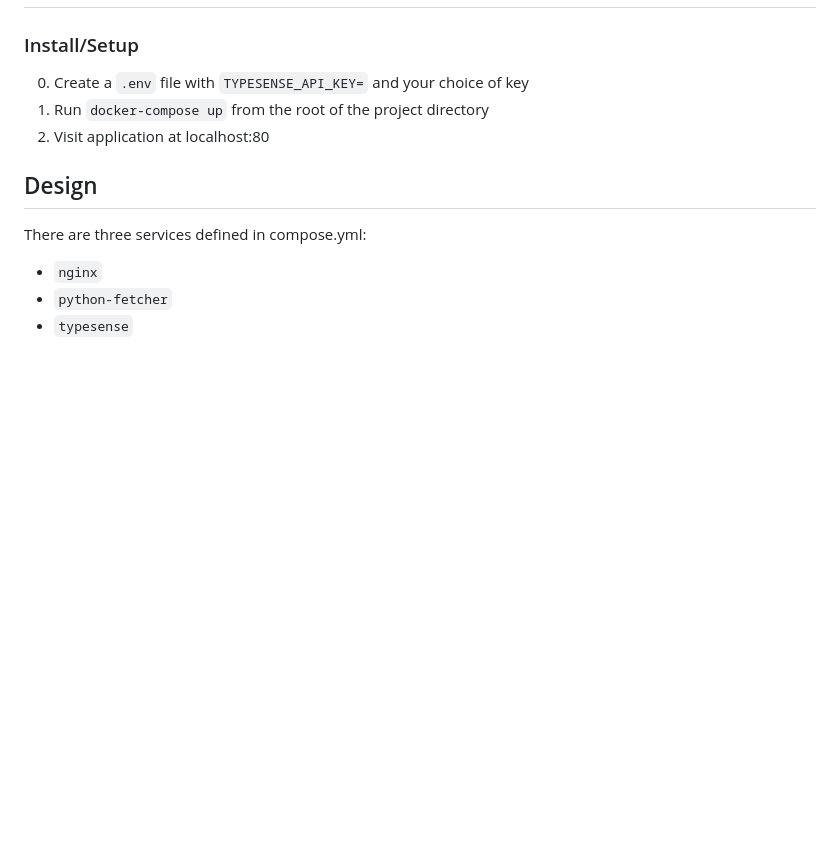
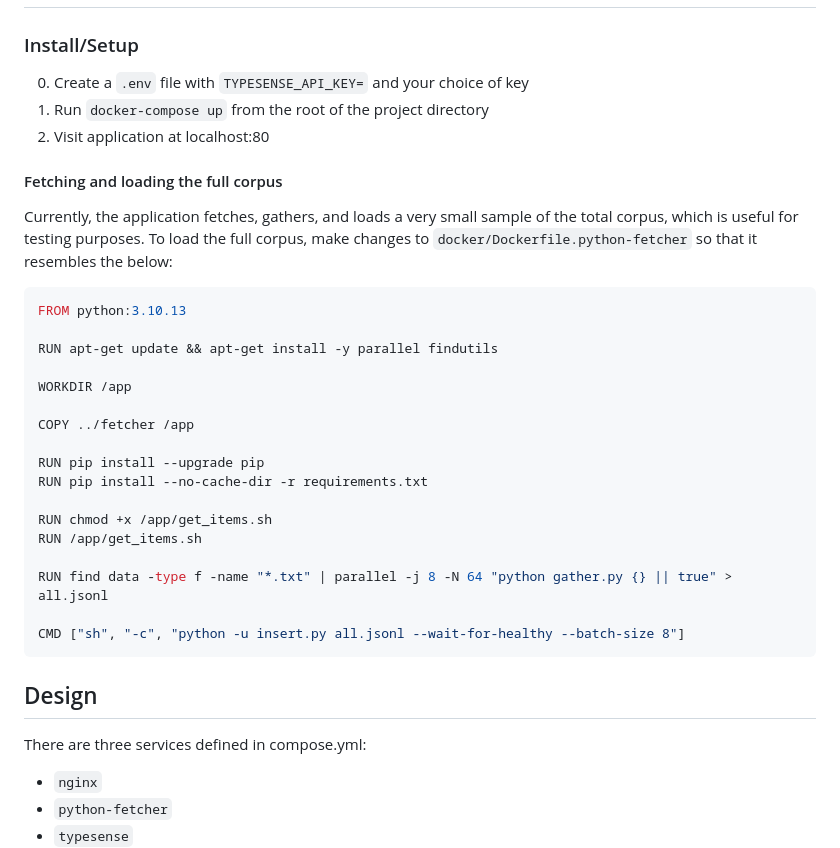
Before and after one commit to zeynepaki/tgv-prototype, a Markdown page: README.md, the part around the change. GitHub-like rendering; blank space fills up the shorter version.

````diff
--- a/README.md
+++ b/README.md
@@ -48,6 +48,30 @@ I include a very simple demonstration (thanks to Copilot for Business) of how Ty
 1. Run `docker-compose up` from the root of the project directory
 2. Visit application at localhost:80
 
+#### Fetching and loading the full corpus
+
+Currently, the application fetches, gathers, and loads a very small sample of the total corpus, which is useful for testing purposes. To load the full corpus, make changes to `docker/Dockerfile.python-fetcher` so that it resembles the below:
+
+```dockerfile
+FROM python:3.10.13
+
+RUN apt-get update && apt-get install -y parallel findutils
+
+WORKDIR /app
+
+COPY ../fetcher /app
+
+RUN pip install --upgrade pip
+RUN pip install --no-cache-dir -r requirements.txt
+
+RUN chmod +x /app/get_items.sh
+RUN /app/get_items.sh
+
+RUN find data -type f -name "*.txt" | parallel -j 8 -N 64 "python gather.py {} || true" > all.jsonl
+
+CMD ["sh", "-c", "python -u insert.py all.jsonl --wait-for-healthy --batch-size 8"]
+```
+
 ## Design
 
 There are three services defined in compose.yml:
````
